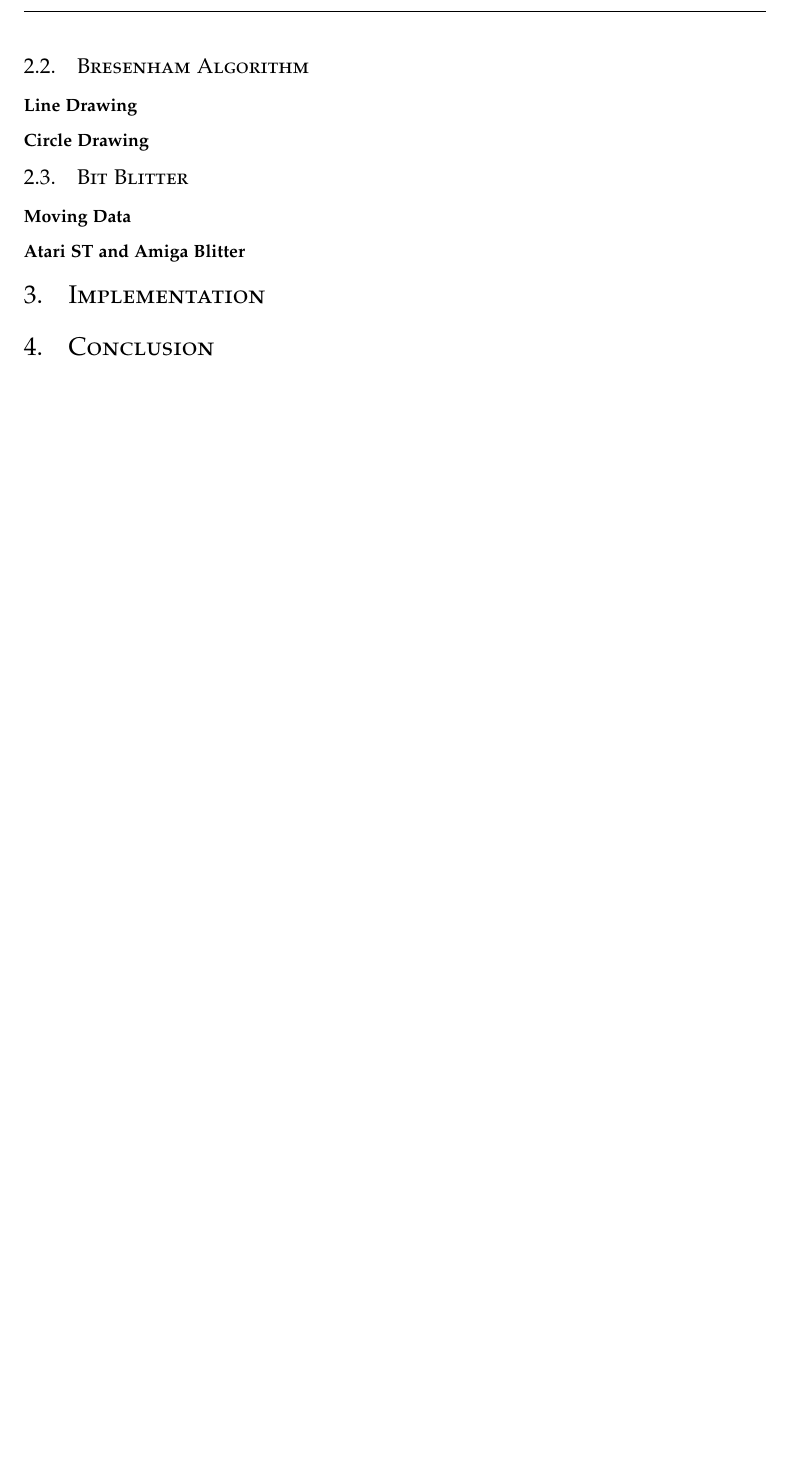
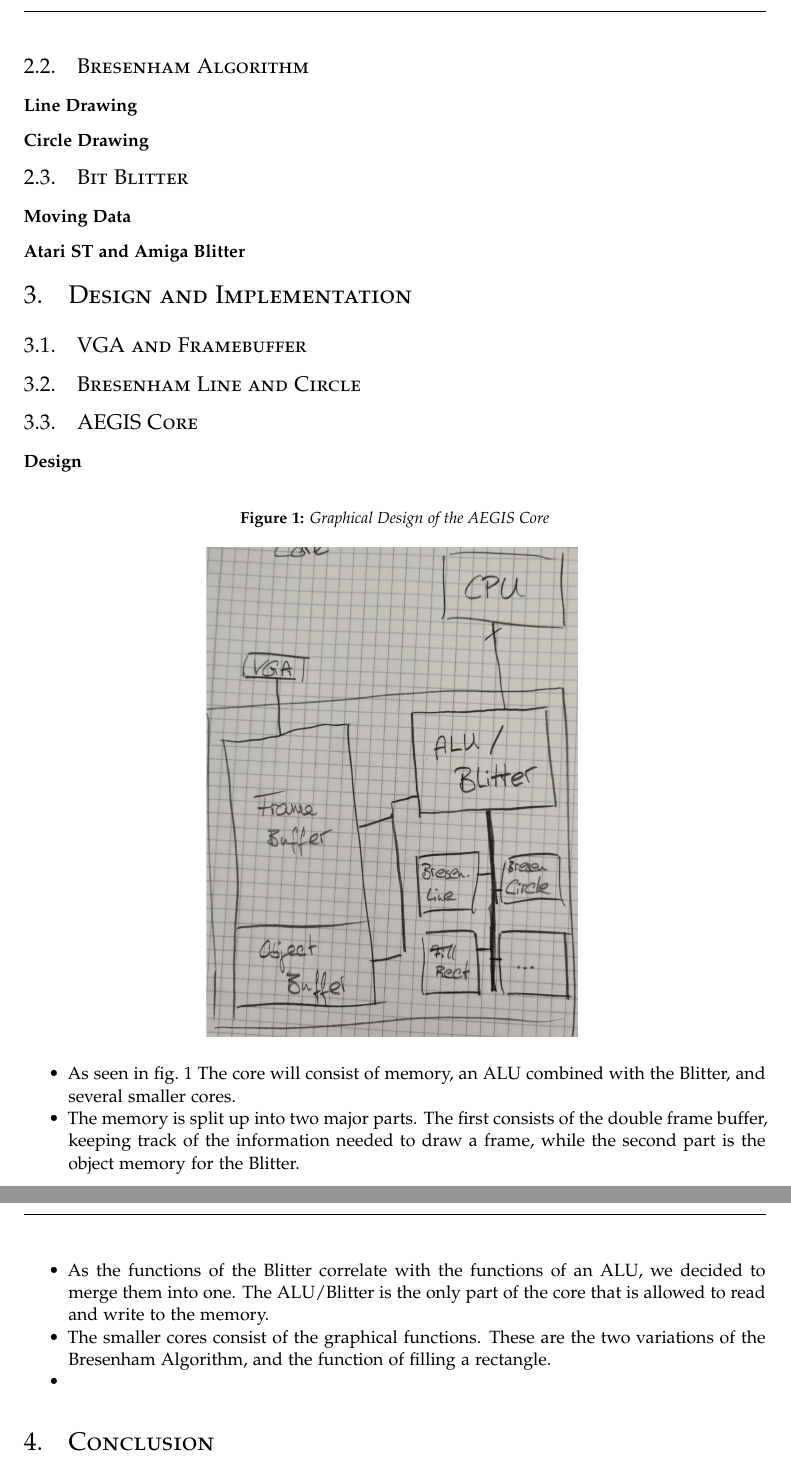
Before and after one commit to azrael1206/AEGIS, a LaTeX paper (doc/main.tex, which reads doc/src/desimpl_core.tex): part of page 2 of 2 before the commit and two parts of pages 2 and 3 of 3 after it, the two joined at a grey line, cut so that both start at the same text, the shorter picture padded with empty space. Compiled offline with XeLaTeX.

Commit message:
Adding first draft of documentation

```diff
--- a/doc/main.tex
+++ b/doc/main.tex
@@ -122,7 +122,13 @@
 
 \renewcommand{\maketitlehookd}{%
 	\begin{abstract}
-		\noindent \blindtext
+		\noindent With Project AEGIS we propose an open-source hardware based graphics accelerator for embedded systems, specifically for the VexRiscv by Charles Papon.
+		Like the VexRiscv, Project AEGIS will be written in SpinalHDL, a high level synthesis library for Scala, which simplifies
+		the process of creating your own hardware, as one can use the full featureset of Scala. During the project we will be able to
+		rasterize lines and circles, bliting bit graphics, and will have a core for various arithmetic operations.
+		The creation of an open-source hardware based graphics accelerator has several reasons. One key factor is to have hardware sovereignity, meaning to become independent form
+		hardware manufacturers. Additionaly it is also important to learn how GPUs work, since not much of the inner workings is publicised. Lastly certain
+		embedded systems have the need of displaying data. This can be done with Project AEGIS.
 	\end{abstract}
 }
 
@@ -149,7 +156,14 @@
 	\subsection{Bit Blitter}
 	\input{src/pre_blit}
 
-	\section{Implementation}
+	\section{Design and Implementation}
+	\subsection{VGA and Framebuffer}
+
+	\subsection{Bresenham Line and Circle}
+
+	\subsection{AEGIS Core}
+	\input{src/desimpl_core}
+
 
 	\section{Conclusion}
 
--- /dev/null
+++ b/doc/src/desimpl_core.tex
@@ -0,0 +1,16 @@
+\subsubsection*{Design}
+
+\begin{figure}[H]
+	\caption{Graphical Design of the AEGIS Core}
+	\centering
+	\includegraphics[width=0.5\textwidth]{pre_coredesign}
+	\label{img:coredes}
+\end{figure}
+
+\begin{itemize}
+	\item As seen in \cref{img:coredes} The core will consist of memory, an ALU combined with the Blitter, and several smaller cores.
+	\item The memory is split up into two major parts. The first consists of the double frame buffer, keeping track of the information needed to draw a frame, while the second part is the object memory for the Blitter.
+	\item As the functions of the Blitter correlate with the functions of an ALU, we decided to merge them into one. The ALU/Blitter is the only part of the core that is allowed to read and write to the memory.
+	\item The smaller cores consist of the graphical functions. These are the two variations of the Bresenham Algorithm, and the function of filling a rectangle.
+	\item
+\end{itemize}
```
Also changed, not shown: doc/resources/img/IMG_20190612_162607.jpg (added), doc/resources/img/pre_coredesign.jpg (added), doc/src/intro.tex (added), doc/main.tex (1 more changed lines).
